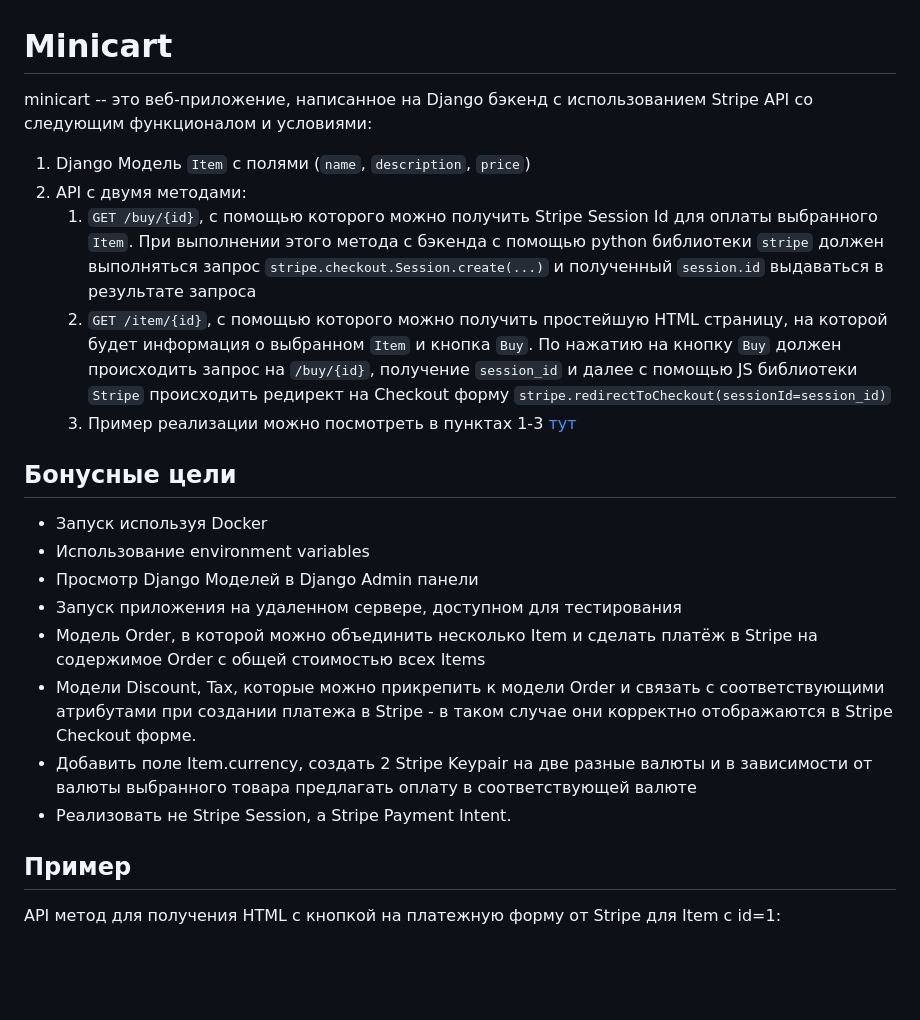
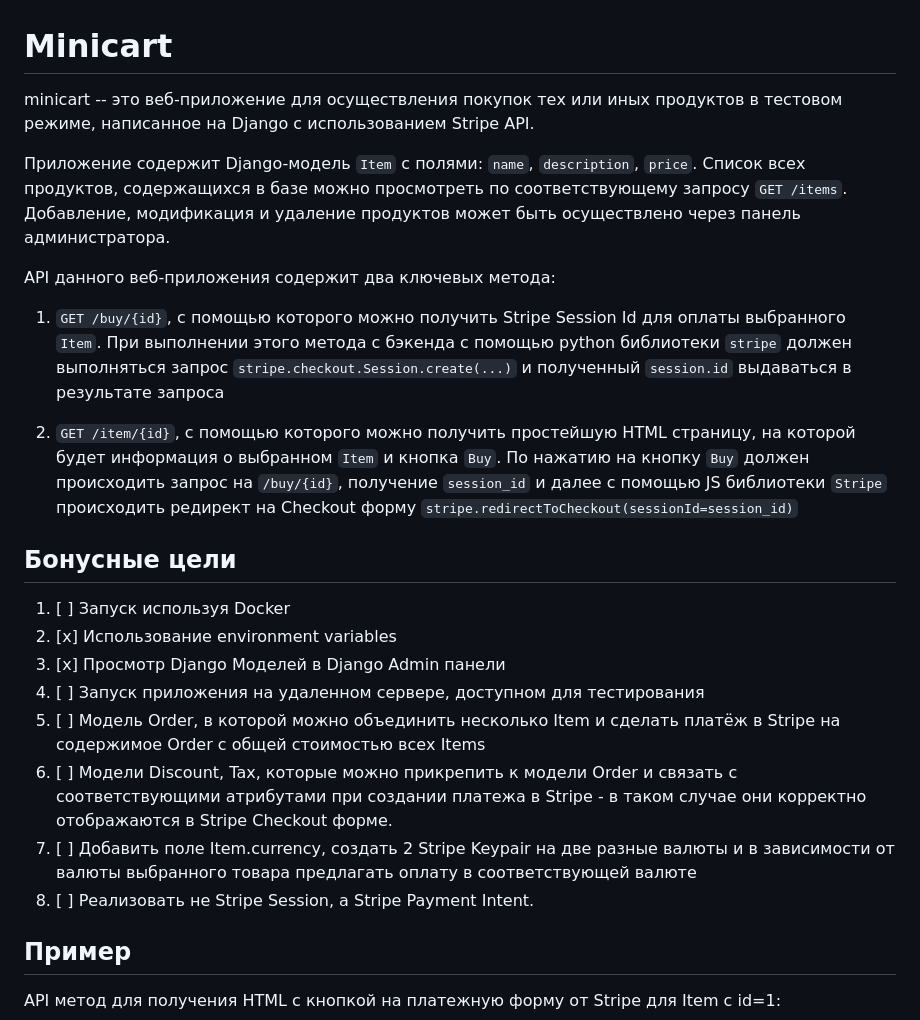
Before and after one commit to artemsuvorov/minicart, a Markdown page: README.md, the part around the change printed below. Drawn GitHub-style; blank space fills up the shorter version.

```diff
--- a/README.md
+++ b/README.md
@@ -1,23 +1,25 @@
 # Minicart
 
-minicart -- это веб-приложение, написанное на Django бэкенд с использованием Stripe API со следующим функционалом и условиями:
+minicart -- это веб-приложение для осуществления покупок тех или иных продуктов в тестовом режиме, написанное на Django с использованием Stripe API.
 
-1.	Django Модель `Item` с полями (`name`, `description`, `price`)
-2.	API с двумя методами:
-    1. `GET /buy/{id}`, c помощью которого можно получить Stripe Session Id для оплаты выбранного `Item`. При выполнении этого метода c бэкенда с помощью python библиотеки `stripe` должен выполняться запрос `stripe.checkout.Session.create(...)` и полученный `session.id` выдаваться в результате запроса
-    2.	`GET /item/{id}`, c помощью которого можно получить простейшую HTML страницу, на которой будет информация о выбранном `Item` и кнопка `Buy`. По нажатию на кнопку `Buy` должен происходить запрос на `/buy/{id}`, получение `session_id` и далее  с помощью JS библиотеки `Stripe` происходить редирект на Checkout форму `stripe.redirectToCheckout(sessionId=session_id)`
-    3.	Пример реализации можно посмотреть в пунктах 1-3 [тут](https://stripe.com/docs/payments/accept-a-payment?integration=checkout)
+Приложение содержит Django-модель `Item` с полями: `name`, `description`, `price`. Список всех продуктов, содержащихся в базе можно просмотреть по соответствующему запросу `GET /items`. Добавление, модификация и удаление продуктов может быть осуществлено через панель администратора.
+
+API данного веб-приложения содержит два ключевых метода:
+
+1. `GET /buy/{id}`, c помощью которого можно получить Stripe Session Id для оплаты выбранного `Item`. При выполнении этого метода c бэкенда с помощью python библиотеки `stripe` должен выполняться запрос `stripe.checkout.Session.create(...)` и полученный `session.id` выдаваться в результате запроса
+
+2.	`GET /item/{id}`, c помощью которого можно получить простейшую HTML страницу, на которой будет информация о выбранном `Item` и кнопка `Buy`. По нажатию на кнопку `Buy` должен происходить запрос на `/buy/{id}`, получение `session_id` и далее  с помощью JS библиотеки `Stripe` происходить редирект на Checkout форму `stripe.redirectToCheckout(sessionId=session_id)`
 
 ## Бонусные цели
 
--	Запуск используя Docker
--	Использование environment variables
--	Просмотр Django Моделей в Django Admin панели
--	Запуск приложения на удаленном сервере, доступном для тестирования
--	Модель Order, в которой можно объединить несколько Item и сделать платёж в Stripe на содержимое Order c общей стоимостью всех Items
--	Модели Discount, Tax, которые можно прикрепить к модели Order и связать с соответствующими атрибутами при создании платежа в Stripe - в таком случае они корректно отображаются в Stripe Checkout форме.
--	Добавить поле Item.currency, создать 2 Stripe Keypair на две разные валюты и в зависимости от валюты выбранного товара предлагать оплату в соответствующей валюте
--	Реализовать не Stripe Session, а Stripe Payment Intent.
+1. [ ] Запуск используя Docker
+2. [x] Использование environment variables
+3. [x] Просмотр Django Моделей в Django Admin панели
+4. [ ] Запуск приложения на удаленном сервере, доступном для тестирования
+5. [ ] Модель Order, в которой можно объединить несколько Item и сделать платёж в Stripe на содержимое Order c общей стоимостью всех Items
+6. [ ] Модели Discount, Tax, которые можно прикрепить к модели Order и связать с соответствующими атрибутами при создании платежа в Stripe - в таком случае они корректно отображаются в Stripe Checkout форме.
+7. [ ] Добавить поле Item.currency, создать 2 Stripe Keypair на две разные валюты и в зависимости от валюты выбранного товара предлагать оплату в соответствующей валюте
+8. [ ] Реализовать не Stripe Session, а Stripe Payment Intent.
 
 ## Пример
 
```
Also changed, not shown: other parts of README.md (+33 -0 lines).
